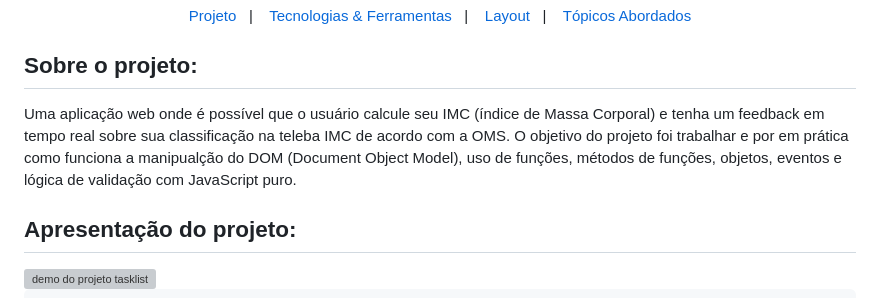
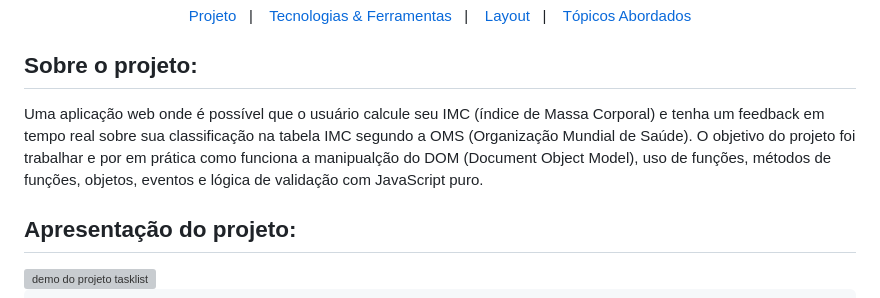
Before and after one commit to gabrieldev071/custom-imc-calculator, a Markdown page: README.md, the part around one of its changes. GitHub-like rendering; grey boxes are pictures that could not be loaded.

```diff
--- a/README.md
+++ b/README.md
@@ -8,7 +8,7 @@
 
 <h2>Sobre o projeto:</h2>
 
-<p>Uma aplicação web onde é possível que o usuário calcule seu IMC (índice de Massa Corporal) e tenha um feedback em tempo real sobre sua classificação na teleba IMC de acordo com a OMS. O objetivo do projeto foi trabalhar e por em prática como funciona a manipualção do DOM (Document Object Model), uso de funções, métodos de funções, objetos, eventos e lógica de validação com JavaScript puro. </p>
+<p>Uma aplicação web onde é possível que o usuário calcule seu IMC (índice de Massa Corporal) e tenha um feedback em tempo real sobre sua classificação na tabela IMC segundo a OMS (Organização Mundial de Saúde). O objetivo do projeto foi trabalhar e por em prática como funciona a manipualção do DOM (Document Object Model), uso de funções, métodos de funções, objetos, eventos e lógica de validação com JavaScript puro. </p>
 
 <h2 id="projeto">Apresentação do projeto:</h2>
 
```
Also changed, not shown: other parts of README.md (+2 -2 lines).
